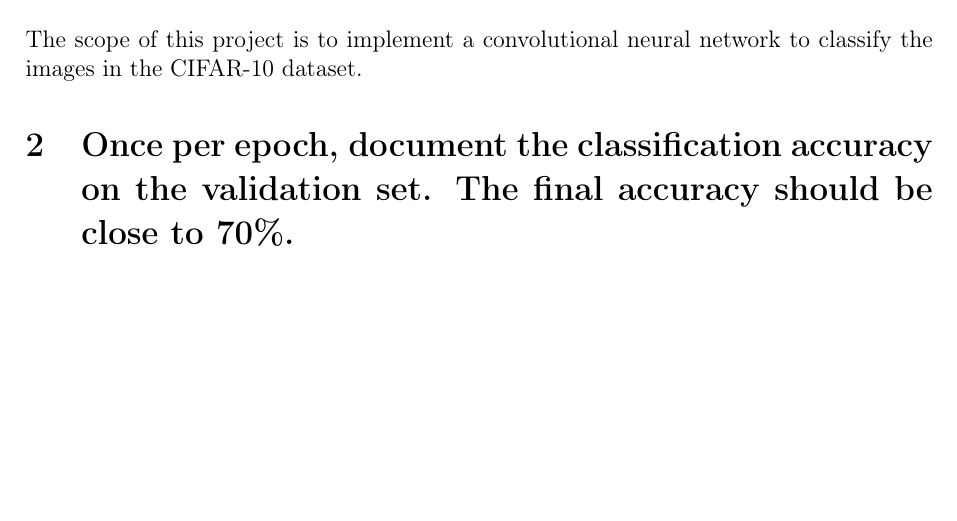
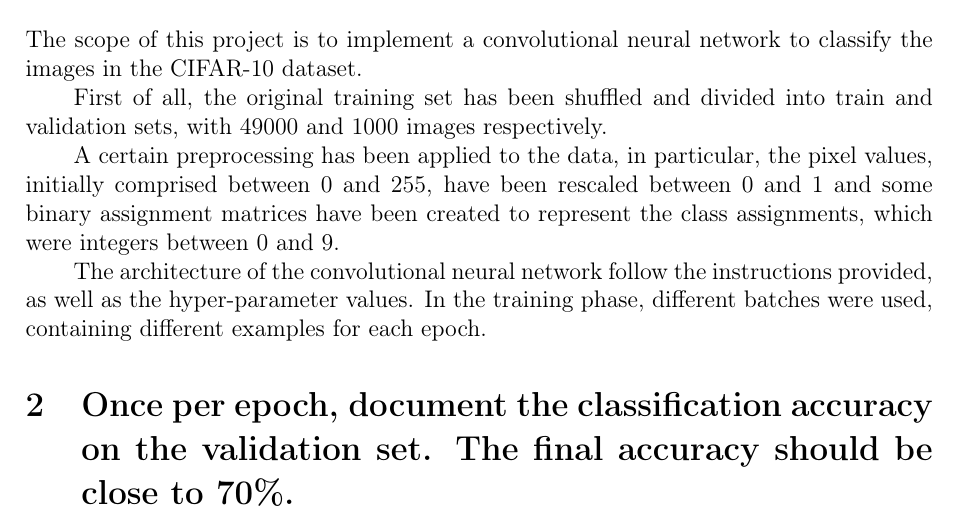
Before and after one commit to GiorgiaAuroraAdorni/convolutional-neural-network, a LaTeX document (report/report2.tex): part of the page, cut so that both start at the same text, the shorter picture padded with empty space. Compiled offline with pdfLaTeX.

Commit message:
Updated report introduction

```diff
--- a/report/report2.tex
+++ b/report/report2.tex
@@ -68,8 +68,21 @@
 	%%%%%%%%%%%%%%%%%%%%%%%%%%%%%%%%%%%%%%%%%%%%%%%%
 
 	\section{Introduction}
-	The scope of this {project} is to implement a convolutional neural network
-	to classify the images in the CIFAR-10 dataset.
+	The scope of this project is to implement a convolutional neural network to
+	classify the images in the CIFAR-10 dataset.
+
+	First of all, the original training set has been shuffled and divided into
+	train and validation sets, with $49000$ and $1000$ images respectively.
+
+	A certain preprocessing has been applied to the data, in particular, the
+	pixel values, initially comprised between 0 and 255, have been rescaled
+	between 0 and 1 and some binary assignment matrices have been created to
+	represent the class assignments, which were integers between 0 and 9.
+
+	The architecture of the convolutional neural network follow the
+	instructions provided, as well as the hyper-parameter values.
+	In the training phase, different batches were used, containing different
+	examples for each epoch.
 
 	\section{Once per epoch, document the classification accuracy on the
 	validation set. The final accuracy should be close to 70\%.}
```
Also changed, not shown: 1 other file.
